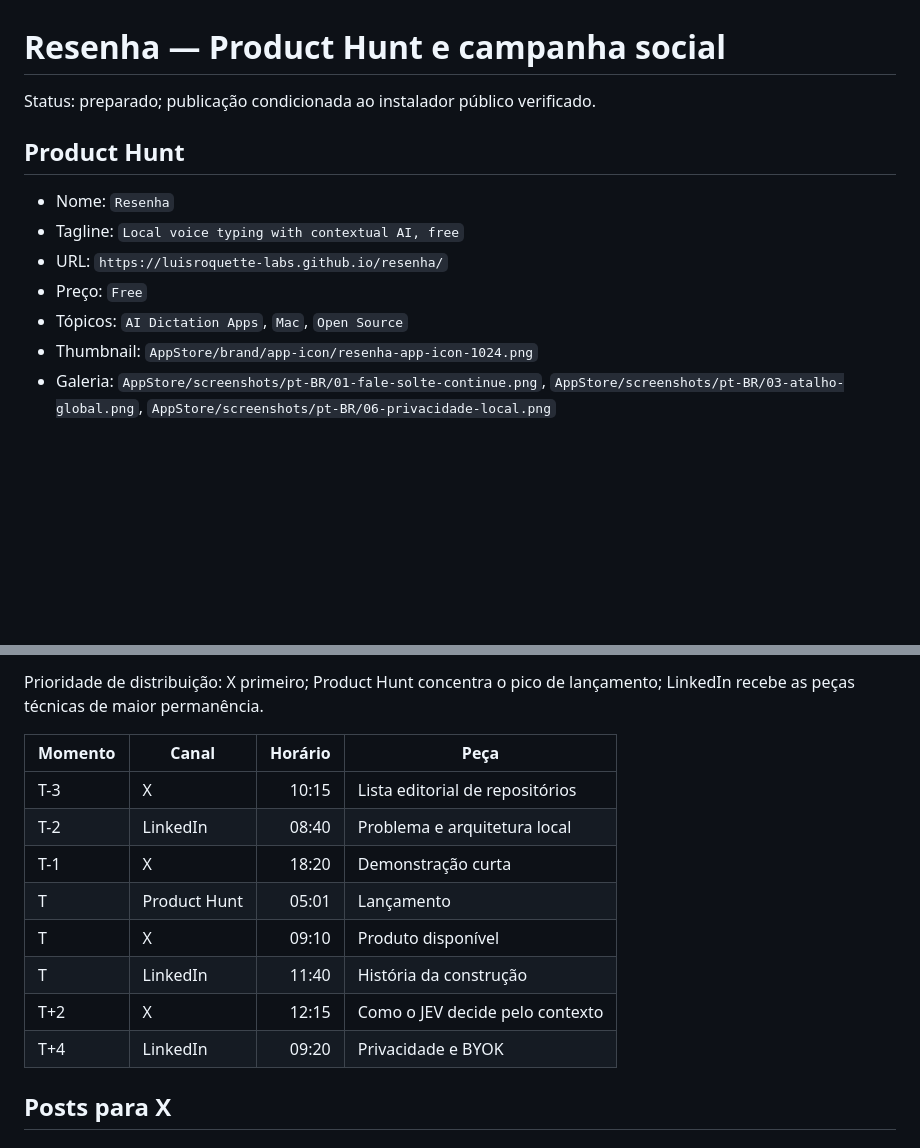
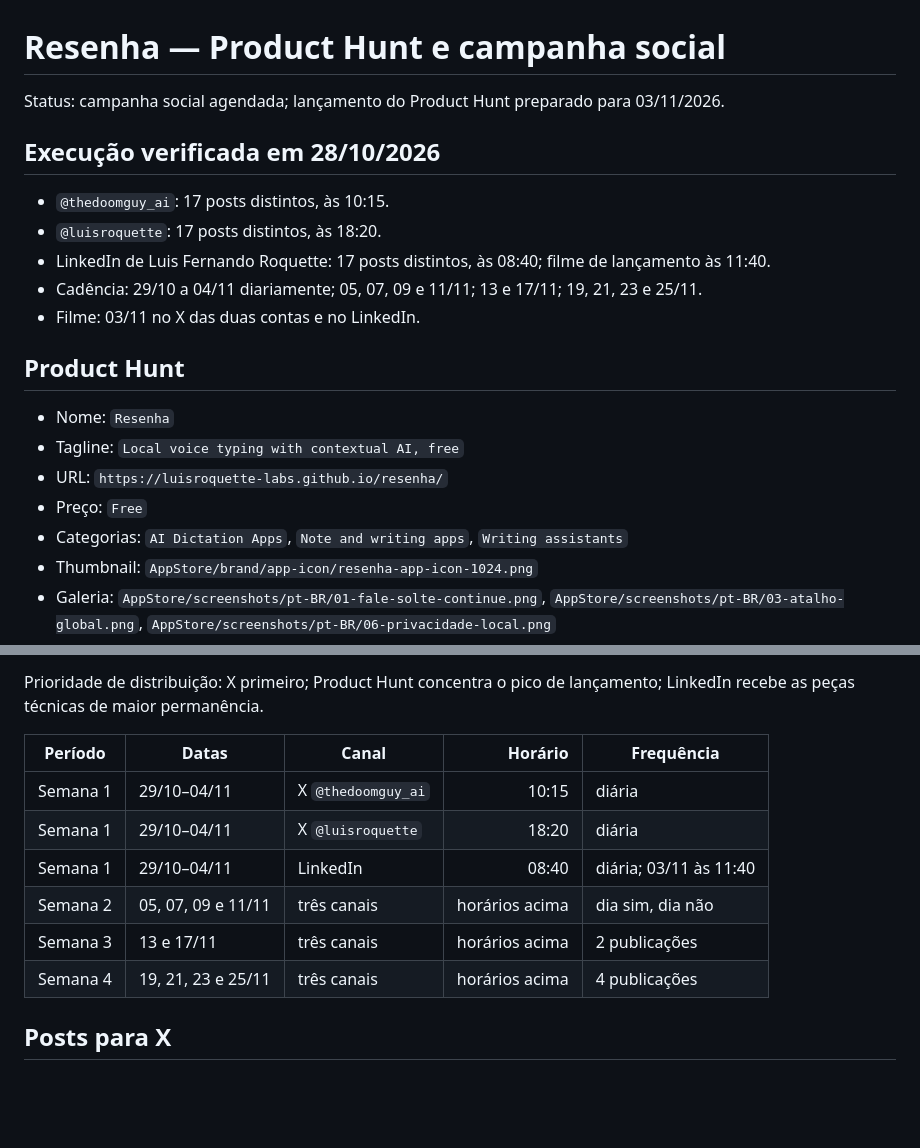
Before and after one commit to luisroquette-labs/resenha, a Markdown page: marketing/launch/resenha-launch-campaign.md, 2 parts joined by grey strips. GitHub-like rendering; blank space fills up the shorter version.

Commit message:
docs: archive four-week launch campaign (#28)

```diff
--- a/marketing/launch/resenha-launch-campaign.md
+++ b/marketing/launch/resenha-launch-campaign.md
@@ -1,6 +1,14 @@
 # Resenha — Product Hunt e campanha social
 
-Status: preparado; publicação condicionada ao instalador público verificado.
+Status: campanha social agendada; lançamento do Product Hunt preparado para 03/11/2026.
+
+## Execução verificada em 28/10/2026
+
+- `@thedoomguy_ai`: 17 posts distintos, às 10:15.
+- `@luisroquette`: 17 posts distintos, às 18:20.
+- LinkedIn de Luis Fernando Roquette: 17 posts distintos, às 08:40; filme de lançamento às 11:40.
+- Cadência: 29/10 a 04/11 diariamente; 05, 07, 09 e 11/11; 13 e 17/11; 19, 21, 23 e 25/11.
+- Filme: 03/11 no X das duas contas e no LinkedIn.
 
 ## Product Hunt
 
@@ -8,7 +16,7 @@ Status: preparado; publicação condicionada ao instalador público verificado.
 - Tagline: `Local voice typing with contextual AI, free`
 - URL: `https://luisroquette-labs.github.io/resenha/`
 - Preço: `Free`
-- Tópicos: `AI Dictation Apps`, `Mac`, `Open Source`
+- Categorias: `AI Dictation Apps`, `Note and writing apps`, `Writing assistants`
 - Thumbnail: `AppStore/brand/app-icon/resenha-app-icon-1024.png`
 - Galeria: `AppStore/screenshots/pt-BR/01-fale-solte-continue.png`, `AppStore/screenshots/pt-BR/03-atalho-global.png`, `AppStore/screenshots/pt-BR/06-privacidade-local.png`
 - Filme principal: `site/assets/product/resenha-launch-16x9.mp4`
@@ -37,16 +45,14 @@ Repository: https://github.com/luisroquette-labs/resenha
 
 Prioridade de distribuição: X primeiro; Product Hunt concentra o pico de lançamento; LinkedIn recebe as peças técnicas de maior permanência.
 
-| Momento | Canal | Horário | Peça |
-|---|---|---:|---|
-| T-3 | X | 10:15 | Lista editorial de repositórios |
-| T-2 | LinkedIn | 08:40 | Problema e arquitetura local |
-| T-1 | X | 18:20 | Demonstração curta |
-| T | Product Hunt | 05:01 | Lançamento |
-| T | X | 09:10 | Produto disponível |
-| T | LinkedIn | 11:40 | História da construção |
-| T+2 | X | 12:15 | Como o JEV decide pelo contexto |
-| T+4 | LinkedIn | 09:20 | Privacidade e BYOK |
+| Período | Datas | Canal | Horário | Frequência |
+|---|---|---|---:|---|
+| Semana 1 | 29/10–04/11 | X `@thedoomguy_ai` | 10:15 | diária |
+| Semana 1 | 29/10–04/11 | X `@luisroquette` | 18:20 | diária |
+| Semana 1 | 29/10–04/11 | LinkedIn | 08:40 | diária; 03/11 às 11:40 |
+| Semana 2 | 05, 07, 09 e 11/11 | três canais | horários acima | dia sim, dia não |
+| Semana 3 | 13 e 17/11 | três canais | horários acima | 2 publicações |
+| Semana 4 | 19, 21, 23 e 25/11 | três canais | horários acima | 4 publicações |
 
 ## Posts para X
 
```
Also changed, not shown: other parts of marketing/launch/resenha-launch-campaign.md (+1 -1 lines).
